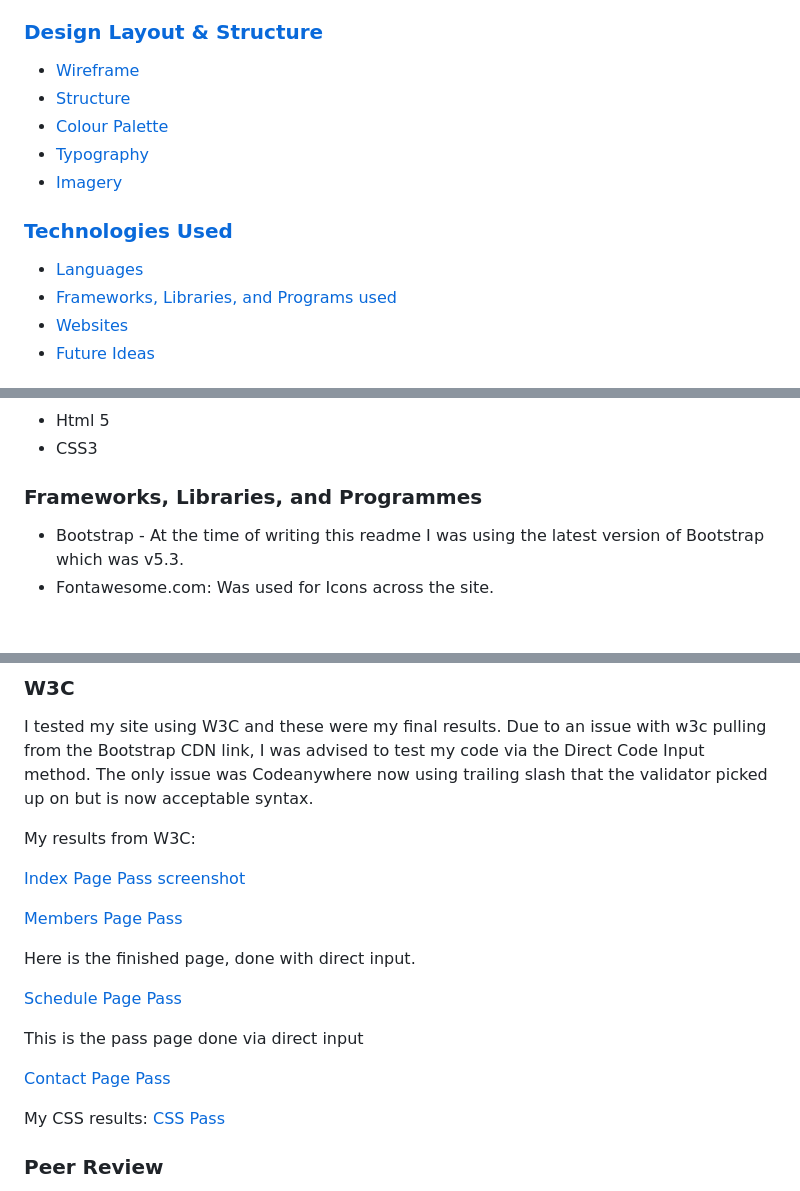
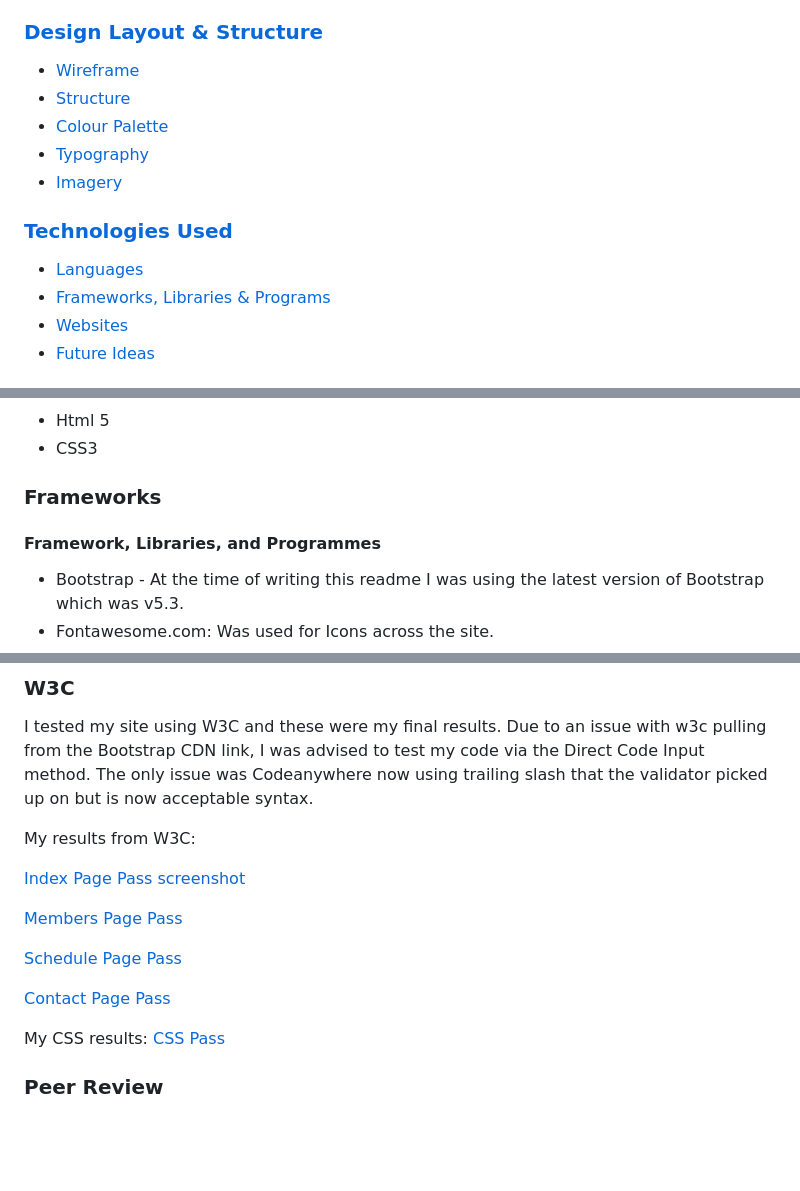
Before and after one commit to ClariceBoldDev/M1-JavelinPolishers, a Markdown page: README.md, 3 parts joined by grey strips. Rendered like a GitHub page; blank space fills up the shorter version.

```diff
--- a/README.md
+++ b/README.md
@@ -35,7 +35,7 @@ This is the readme file and documentation to go alongside this project. The proj
 ### [Technologies Used](#the-technologies-used)
 
 - [Languages](#languages)
-- [Frameworks, Libraries, and Programs used](#frameworks-libraries-and-programmes)
+- [Frameworks, Libraries & Programs](#frameworks)
 - [Websites](#websites)
 - [Future Ideas](#future-ideas)
 
@@ -313,7 +313,9 @@ I used some pictures the group had taken themselves for the member section. It w
 - Html 5
 - CSS3
 
-### **Frameworks, Libraries, and Programmes**
+### Frameworks
+
+#### Framework, Libraries, and Programmes
 
 - Bootstrap - At the time of writing this readme I was using the latest version of Bootstrap which was v5.3.
 - Fontawesome.com: Was used for Icons across the site.
@@ -355,13 +357,9 @@ My results from W3C:
 
-Here is the finished page, done with direct input.
+[Schedule Page Pass](assets/documentation/schedule-pass.jpg)
 
-[Schedule Page Pass](assets/images/documentation/schedule-pass.jpg)
+[Contact Page Pass](assets/documentation/contact-pass.jpg)
 
-This is the pass page done via direct input
-
-[Contact Page Pass](assets/images/documentation/contact-pass.jpg)
-
-My CSS results: [CSS Pass](assets/images/documentation/css-pass.png)
+My CSS results: [CSS Pass](assets/documentation/css-pass.png)
 
 ### **Peer Review**
 
```
Also changed, not shown: other parts of README.md (+15 -15 lines).
